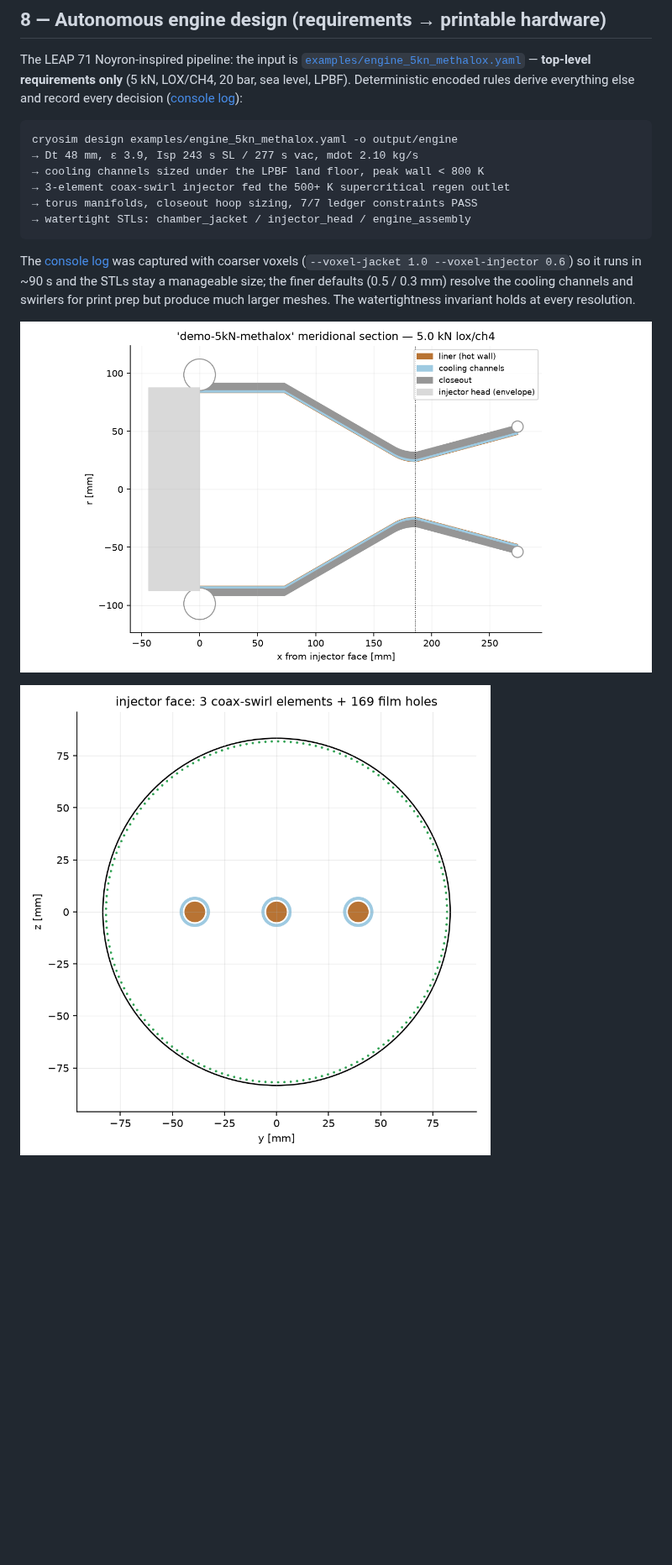
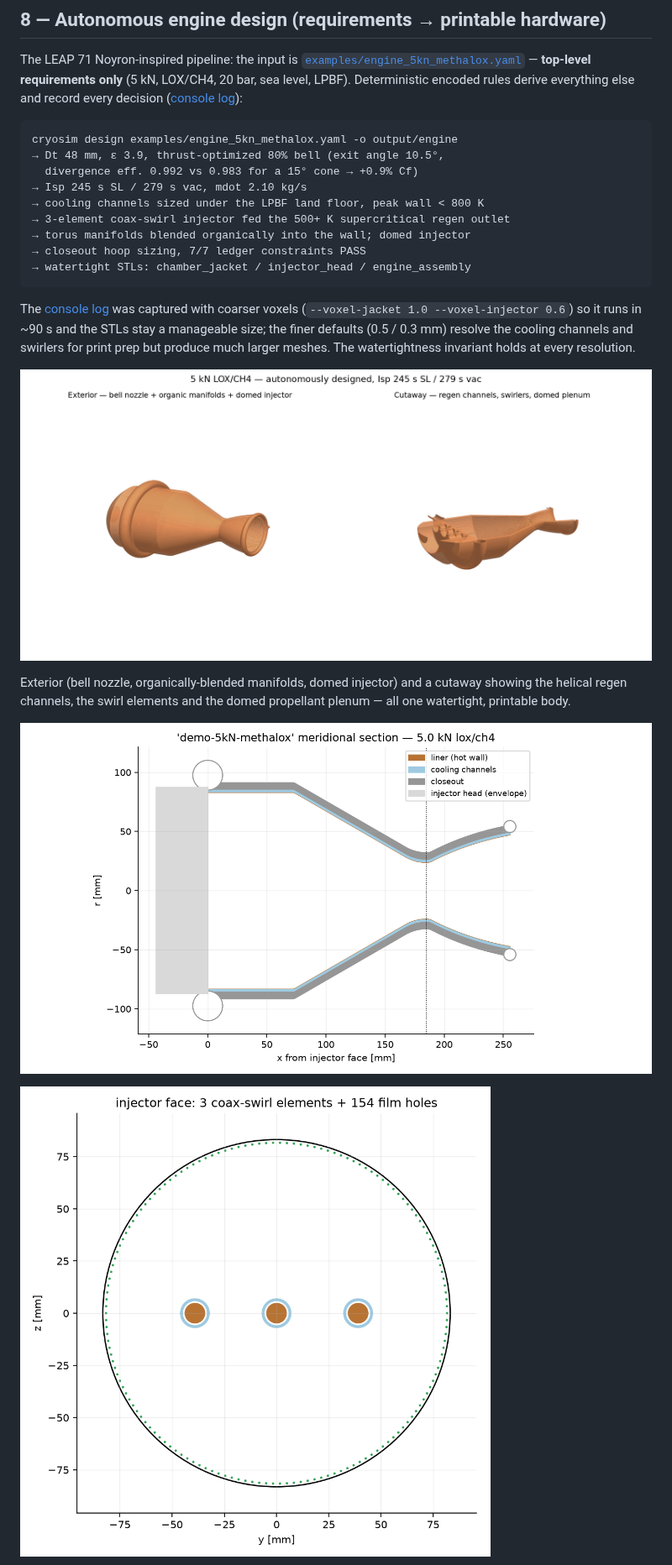
Before and after one commit to MacPos35/sturdy-spoon, a Markdown page: docs/RESULTS.md, the part around one of its changes. Shown at 84% size. Rendered like a GitHub page; pictures changed too: docs/results/design_cross_section.png, docs/results/design_injector_face.png, docs/results/design_render.png; blank space fills up the shorter version.

````diff
--- a/docs/RESULTS.md
+++ b/docs/RESULTS.md
@@ -144,10 +144,13 @@ decision ([console log](results/console_design.txt)):
 
 ```
 cryosim design examples/engine_5kn_methalox.yaml -o output/engine
-→ Dt 48 mm, ε 3.9, Isp 243 s SL / 277 s vac, mdot 2.10 kg/s
+→ Dt 48 mm, ε 3.9, thrust-optimized 80% bell (exit angle 10.5°,
+  divergence eff. 0.992 vs 0.983 for a 15° cone → +0.9% Cf)
+→ Isp 245 s SL / 279 s vac, mdot 2.10 kg/s
 → cooling channels sized under the LPBF land floor, peak wall < 800 K
 → 3-element coax-swirl injector fed the 500+ K supercritical regen outlet
-→ torus manifolds, closeout hoop sizing, 7/7 ledger constraints PASS
+→ torus manifolds blended organically into the wall; domed injector
+→ closeout hoop sizing, 7/7 ledger constraints PASS
 → watertight STLs: chamber_jacket / injector_head / engine_assembly
 ```
 
@@ -157,6 +160,12 @@ the STLs stay a manageable size; the finer defaults (0.5 / 0.3 mm) resolve
 the cooling channels and swirlers for print prep but produce much larger
 meshes. The watertightness invariant holds at every resolution.
 
+![designed engine 3D render](results/design_render.png)
+
+Exterior (bell nozzle, organically-blended manifolds, domed injector) and a
+cutaway showing the helical regen channels, the swirl elements and the
+domed propellant plenum — all one watertight, printable body.
+
 ![engine cross-section](results/design_cross_section.png)
 
 ![injector face layout](results/design_injector_face.png)
````
Also changed, not shown: other parts of docs/RESULTS.md (+0 -2 lines), README.md (+33 -9 lines), 8 other files.
